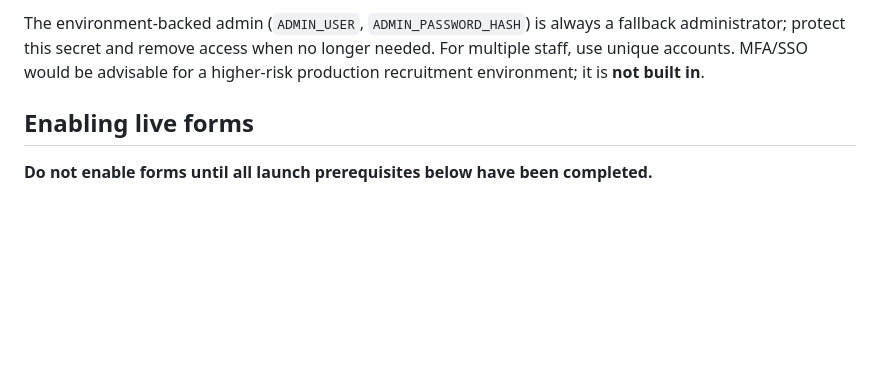
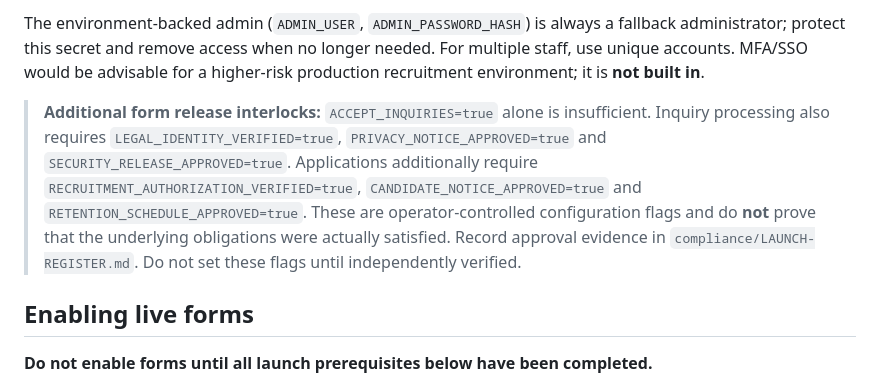
Before and after one commit to user1726382/website, a Markdown page: README.md, the part around the change. GitHub-like rendering; blank space fills up the shorter version.

Commit message:
Document form release interlocks and required approval evidence

```diff
--- a/README.md
+++ b/README.md
@@ -71,6 +71,9 @@ Staff roles:
 - `content`: page copy and articles only.
 
 The environment-backed admin (`ADMIN_USER`, `ADMIN_PASSWORD_HASH`) is always a fallback administrator; protect this secret and remove access when no longer needed. For multiple staff, use unique accounts. MFA/SSO would be advisable for a higher-risk production recruitment environment; it is **not built in**.
+
+
+> **Additional form release interlocks:** `ACCEPT_INQUIRIES=true` alone is insufficient. Inquiry processing also requires `LEGAL_IDENTITY_VERIFIED=true`, `PRIVACY_NOTICE_APPROVED=true` and `SECURITY_RELEASE_APPROVED=true`. Applications additionally require `RECRUITMENT_AUTHORIZATION_VERIFIED=true`, `CANDIDATE_NOTICE_APPROVED=true` and `RETENTION_SCHEDULE_APPROVED=true`. These are operator-controlled configuration flags and do **not** prove that the underlying obligations were actually satisfied. Record approval evidence in `compliance/LAUNCH-REGISTER.md`. Do not set these flags until independently verified.
 
 ## Enabling live forms
 
```
